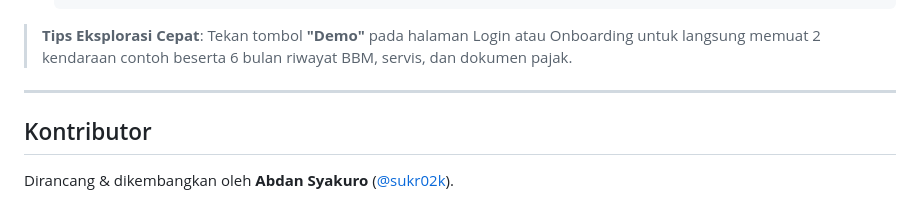
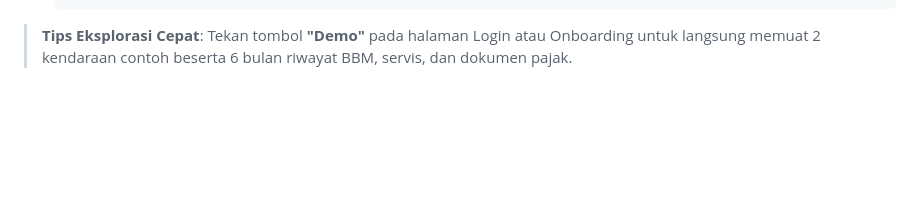
Before and after one commit to sukr02k/PlatKU, a Markdown page: README.md, the part around the change. Drawn GitHub-style; blank space fills up the shorter version.

Commit message:
Remove contributor information from README
Removed contributor section from README.

````diff
--- a/README.md
+++ b/README.md
@@ -112,9 +112,3 @@ lib/
    ```
 
 > **Tips Eksplorasi Cepat**: Tekan tombol **"Demo"** pada halaman Login atau Onboarding untuk langsung memuat 2 kendaraan contoh beserta 6 bulan riwayat BBM, servis, dan dokumen pajak.
-
----
-
-## Kontributor
-
-Dirancang & dikembangkan oleh **Abdan Syakuro** ([@sukr02k](https://github.com/sukr02k)).
````
